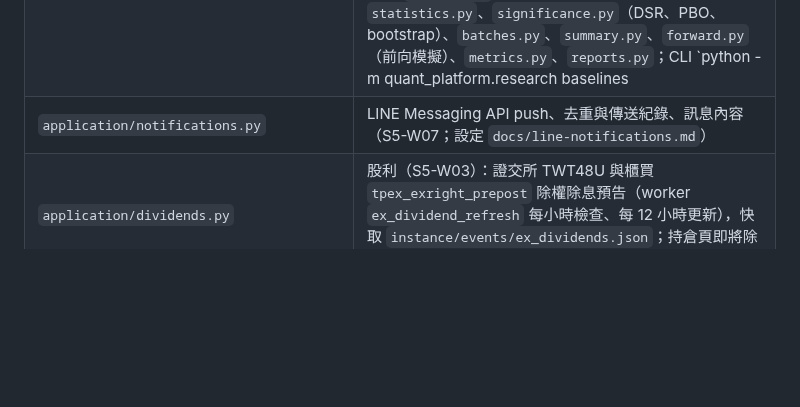
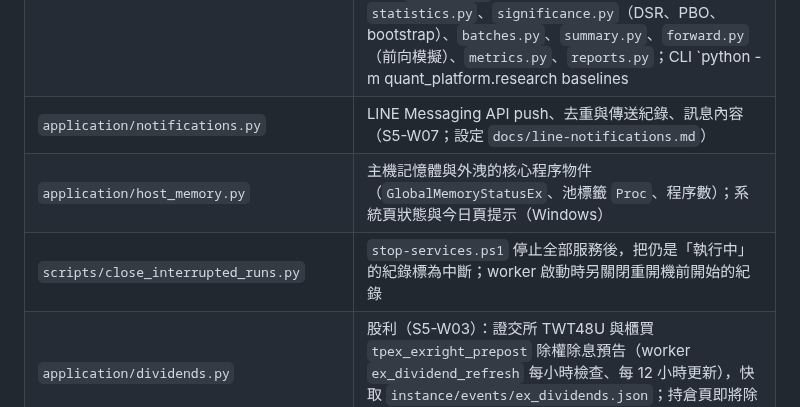
Before and after one commit to ryan73093/StockResearch, a Markdown page: docs/system_architecture.md, the part around the change. GitHub-like rendering; blank space fills up the shorter version.

Commit message:
Document the evening changes and the host's process churn
Co-Authored-By: Claude Opus 5.5 <noreply@anthropic.com>

```diff
--- a/docs/system_architecture.md
+++ b/docs/system_architecture.md
@@ -248,6 +248,8 @@ flowchart LR
 | `market_calendar/` | 官方交易日曆與臨時休市（已建立；CLI：`python -m quant_platform.market_calendar`） |
 | `research/` | 研究地基（S3，已建立）：`history/`（官方長歷史抓取、快取、Parquet 資料集、除權息依表頭解析與參考價檢查、總報酬、Yahoo 交叉核對、盤後零股成交分布；CLI `python -m quant_platform.research.history`）、`costs.py`（手續費、證交稅、盤後零股成交價、券商設定檔）、`cashflow.py`（投入計畫）、`spec.py`（策略設定檔 v1 與四個基準）、`market.py`（資料載入與期間資料指紋）、`engine.py`（現金流回測）、`compare.py`（對定期定額的滾動視窗比較）、`registry.py`（試驗登錄與資料版本）、`periods.py`（期間與保留期關卡）、`statistics.py`、`significance.py`（DSR、PBO、bootstrap）、`batches.py`、`summary.py`、`forward.py`（前向模擬）、`metrics.py`、`reports.py`；CLI `python -m quant_platform.research baselines|trial|batch|trials|stats|schema`（`--broker`、`--cost-scale`、`--execution-lag`）。後續：AI 研究員（S4-W04） |
 | `application/notifications.py` | LINE Messaging API push、去重與傳送紀錄、訊息內容（S5-W07；設定 `docs/line-notifications.md`） |
+| `application/host_memory.py` | 主機記憶體與外洩的核心程序物件（`GlobalMemoryStatusEx`、池標籤 `Proc`、程序數）；系統頁狀態與今日頁提示（Windows） |
+| `scripts/close_interrupted_runs.py` | `stop-services.ps1` 停止全部服務後，把仍是「執行中」的紀錄標為中斷；worker 啟動時另關閉重開機前開始的紀錄 |
 | `application/dividends.py` | 股利（S5-W03）：證交所 TWT48U 與櫃買 `tpex_exright_prepost` 除權除息預告（worker `ex_dividend_refresh` 每小時檢查、每 12 小時更新），快取 `instance/events/ex_dividends.json`；持倉頁即將除息與待記錄的股利 |
 | `research/weekly.py` | 每週研究報告（S6-W04）：研究頁本週即時版本；worker 週日 23:30 存 `instance/research/weekly/<年>-W<週>.json` |
 | `research/promotion.py` | 晉級流程（S4-W06）：開發期／驗證期／保留期關卡、成本加倍與晚一天執行、前向模擬 40 個交易日、使用者核准與撤銷；只追加的雜湊串鏈紀錄 `instance/research/promotions.jsonl`；`strategy_catalog()` 提供計畫頁可選的策略（內建基準＋已核准） |
```
Also changed, not shown: docs/development_handoff.md (+5 -5 lines), docs/development_roadmap.md (+2 -2 lines).
